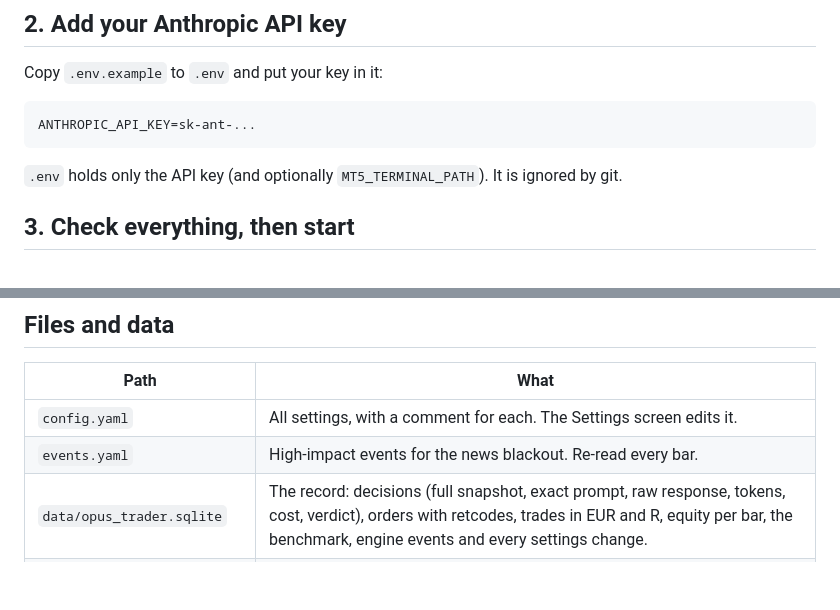
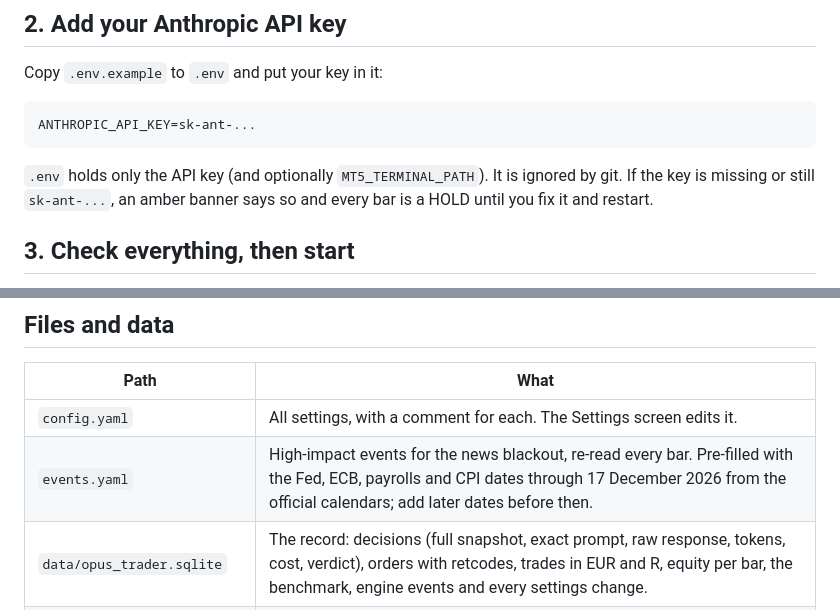
Before and after one commit to Nicorad11/MT-ALGO, a Markdown page: README.md, 2 parts joined by grey strips. Drawn GitHub-style; blank space fills up the shorter version.

Commit message:
Document calendar coverage and the missing-key banner
Co-Authored-By: Claude Opus 5.5 <noreply@anthropic.com>
Claude-Session: https://claude.ai/code/session_01MeYfgZojpRDZ9WovuCnq3V

````diff
--- a/README.md
+++ b/README.md
@@ -25,7 +25,7 @@ Copy `.env.example` to `.env` and put your key in it:
 ANTHROPIC_API_KEY=sk-ant-...
 ```
 
-`.env` holds only the API key (and optionally `MT5_TERMINAL_PATH`). It is ignored by git.
+`.env` holds only the API key (and optionally `MT5_TERMINAL_PATH`). It is ignored by git. If the key is missing or still `sk-ant-...`, an amber banner says so and every bar is a HOLD until you fix it and restart.
 
 ## 3. Check everything, then start
 
@@ -96,7 +96,7 @@ The **Indicator only** benchmark trades every flip on its own: entry at the flip
 | Path | What |
 |---|---|
 | `config.yaml` | All settings, with a comment for each. The Settings screen edits it. |
-| `events.yaml` | High-impact events for the news blackout. Re-read every bar. |
+| `events.yaml` | High-impact events for the news blackout, re-read every bar. Pre-filled with the Fed, ECB, payrolls and CPI dates through 17 December 2026 from the official calendars; add later dates before then. |
 | `data/opus_trader.sqlite` | The record: decisions (full snapshot, exact prompt, raw response, tokens, cost, verdict), orders with retcodes, trades in EUR and R, equity per bar, the benchmark, engine events and every settings change. |
 | `data/logs/opus_trader.log` | Rotating text log. |
 | `STOP` | Create it to trigger the kill switch. |
````
